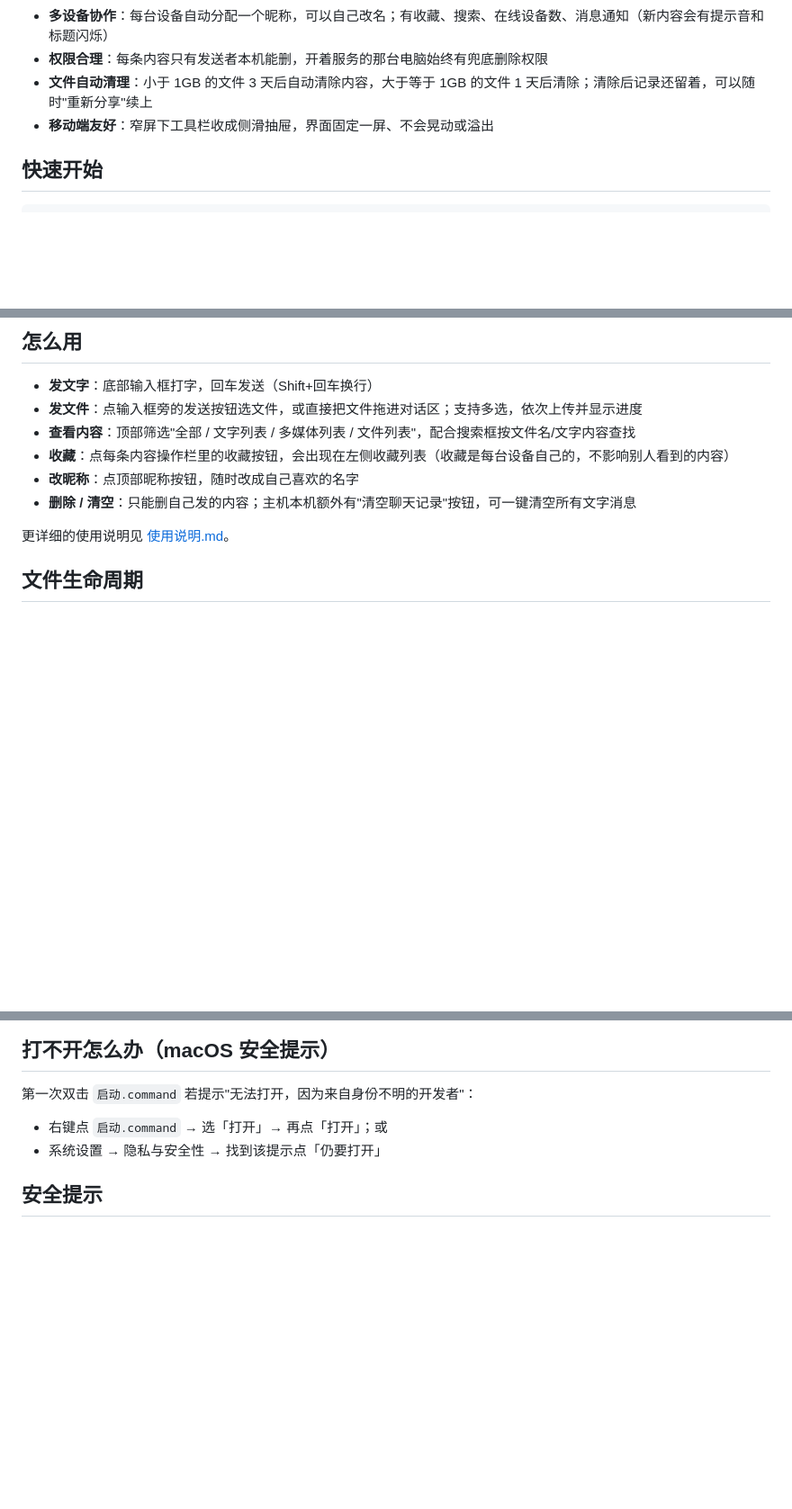
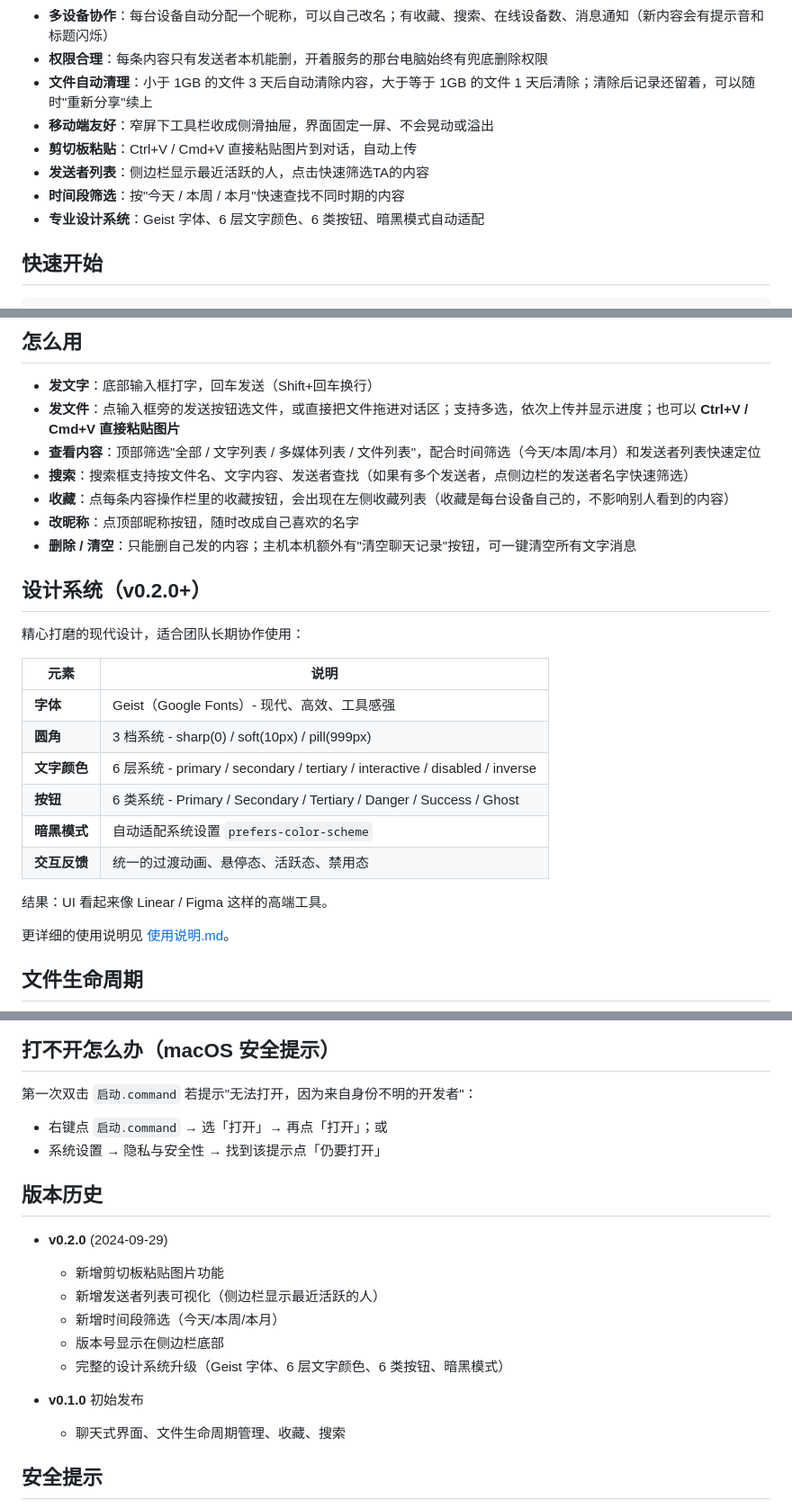
Before and after one commit to zhaosay/sendfiledrop, a Markdown page: README.md, 3 parts joined by grey strips. Shown at 90% size. Drawn GitHub-style; blank space fills up the shorter version.

Commit message:
更新 README 文档：记录 v0.2.0 所有设计改进
新增以下功能说明：
- 剪切板粘贴图片 (Ctrl+V / Cmd+V)
- 发送者列表可视化
- 时间段筛选（今天/本周/本月）
- 版本号显示

新增设计系统章节：
- Geist 字体
- 3 档圆角系统
- 6 层文字颜色系统
- 6 类按钮系统
- 暗黑模式自动适配
- 统一的交互反馈规范

新增版本历史记录

Co-Authored-By: Claude Haiku 4.5 <noreply@anthropic.com>

```diff
--- a/README.md
+++ b/README.md
@@ -11,6 +11,10 @@
 - **权限合理**：每条内容只有发送者本机能删，开着服务的那台电脑始终有兜底删除权限
 - **文件自动清理**：小于 1GB 的文件 3 天后自动清除内容，大于等于 1GB 的文件 1 天后清除；清除后记录还留着，可以随时"重新分享"续上
 - **移动端友好**：窄屏下工具栏收成侧滑抽屉，界面固定一屏、不会晃动或溢出
+- **剪切板粘贴**：Ctrl+V / Cmd+V 直接粘贴图片到对话，自动上传
+- **发送者列表**：侧边栏显示最近活跃的人，点击快速筛选TA的内容
+- **时间段筛选**：按"今天 / 本周 / 本月"快速查找不同时期的内容
+- **专业设计系统**：Geist 字体、6 层文字颜色、6 类按钮、暗黑模式自动适配
 
 ## 快速开始
 
@@ -33,11 +37,27 @@ macOS 也可以直接双击 `启动.command`（首次运行如果被系统拦截
 ## 怎么用
 
 - **发文字**：底部输入框打字，回车发送（Shift+回车换行）
-- **发文件**：点输入框旁的发送按钮选文件，或直接把文件拖进对话区；支持多选，依次上传并显示进度
-- **查看内容**：顶部筛选"全部 / 文字列表 / 多媒体列表 / 文件列表"，配合搜索框按文件名/文字内容查找
+- **发文件**：点输入框旁的发送按钮选文件，或直接把文件拖进对话区；支持多选，依次上传并显示进度；也可以 **Ctrl+V / Cmd+V 直接粘贴图片**
+- **查看内容**：顶部筛选"全部 / 文字列表 / 多媒体列表 / 文件列表"，配合时间筛选（今天/本周/本月）和发送者列表快速定位
+- **搜索**：搜索框支持按文件名、文字内容、发送者查找（如果有多个发送者，点侧边栏的发送者名字快速筛选）
 - **收藏**：点每条内容操作栏里的收藏按钮，会出现在左侧收藏列表（收藏是每台设备自己的，不影响别人看到的内容）
 - **改昵称**：点顶部昵称按钮，随时改成自己喜欢的名字
 - **删除 / 清空**：只能删自己发的内容；主机本机额外有"清空聊天记录"按钮，可一键清空所有文字消息
+
+## 设计系统（v0.2.0+）
+
+精心打磨的现代设计，适合团队长期协作使用：
+
+| 元素 | 说明 |
+|---|---|
+| **字体** | Geist（Google Fonts）- 现代、高效、工具感强 |
+| **圆角** | 3 档系统 - sharp(0) / soft(10px) / pill(999px) |
+| **文字颜色** | 6 层系统 - primary / secondary / tertiary / interactive / disabled / inverse |
+| **按钮** | 6 类系统 - Primary / Secondary / Tertiary / Danger / Success / Ghost |
+| **暗黑模式** | 自动适配系统设置 `prefers-color-scheme` |
+| **交互反馈** | 统一的过渡动画、悬停态、活跃态、禁用态 |
+
+结果：UI 看起来像 Linear / Figma 这样的高端工具。
 
 更详细的使用说明见 [使用说明.md](./使用说明.md)。
 
@@ -77,6 +97,18 @@ python3 server.py 9000
 - 右键点 `启动.command` → 选「打开」→ 再点「打开」；或
 - 系统设置 → 隐私与安全性 → 找到该提示点「仍要打开」
 
+## 版本历史
+
+- **v0.2.0** (2024-09-29)
+  - 新增剪切板粘贴图片功能
+  - 新增发送者列表可视化（侧边栏显示最近活跃的人）
+  - 新增时间段筛选（今天/本周/本月）
+  - 版本号显示在侧边栏底部
+  - 完整的设计系统升级（Geist 字体、6 层文字颜色、6 类按钮、暗黑模式）
+
+- **v0.1.0** 初始发布
+  - 聊天式界面、文件生命周期管理、收藏、搜索
+
 ## 安全提示
 
 这是明文 HTTP、无密码的服务，适合家里/办公室这种可信的局域网内临时传文件和消息，**不要把端口暴露到公网**。同一局域网内的任何人都能看到、上传、删除共享的内容。
```
